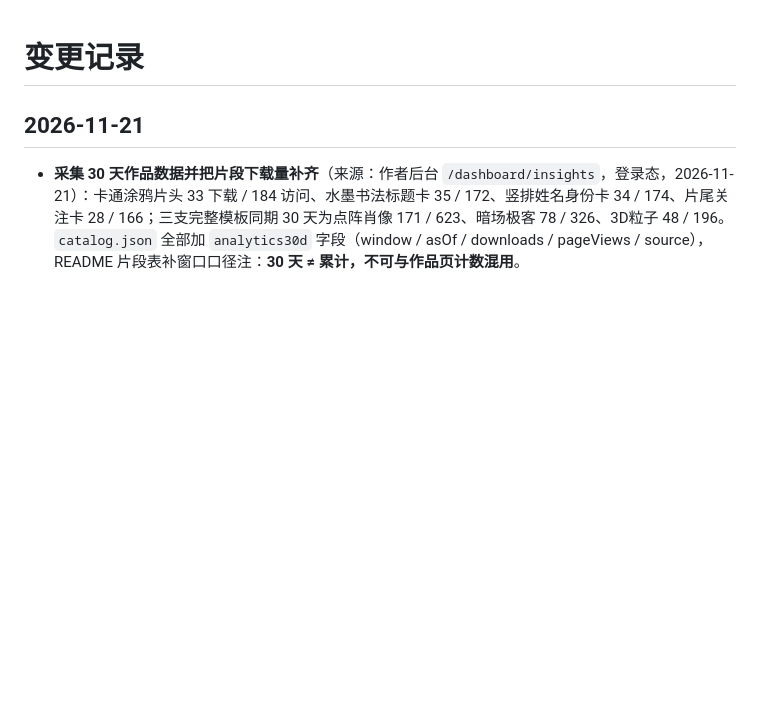
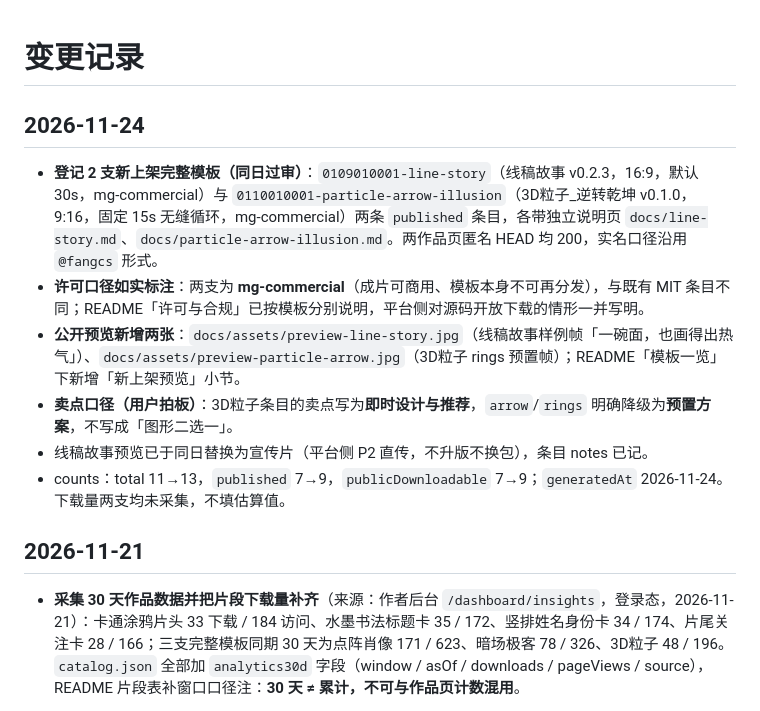
Before and after one commit to colrais/O_Motion_templates, a Markdown page: CHANGELOG.md, the part around the change. Drawn GitHub-style; blank space fills up the shorter version.

```diff
--- a/CHANGELOG.md
+++ b/CHANGELOG.md
@@ -1,4 +1,13 @@
 # 变更记录
+
+## 2026-11-24
+
+- **登记 2 支新上架完整模板（同日过审）**：`0109010001-line-story`（线稿故事 v0.2.3，16:9，默认 30s，mg-commercial）与 `0110010001-particle-arrow-illusion`（3D粒子_逆转乾坤 v0.1.0，9:16，固定 15s 无缝循环，mg-commercial）两条 `published` 条目，各带独立说明页 `docs/line-story.md`、`docs/particle-arrow-illusion.md`。两作品页匿名 HEAD 均 200，实名口径沿用 `@fangcs` 形式。
+- **许可口径如实标注**：两支为 **mg-commercial**（成片可商用、模板本身不可再分发），与既有 MIT 条目不同；README「许可与合规」已按模板分别说明，平台侧对源码开放下载的情形一并写明。
+- **公开预览新增两张**：`docs/assets/preview-line-story.jpg`（线稿故事样例帧「一碗面，也画得出热气」）、`docs/assets/preview-particle-arrow.jpg`（3D粒子 rings 预置帧）；README「模板一览」下新增「新上架预览」小节。
+- **卖点口径（用户拍板）**：3D粒子条目的卖点写为**即时设计与推荐**，`arrow`/`rings` 明确降级为**预置方案**，不写成「图形二选一」。
+- 线稿故事预览已于同日替换为宣传片（平台侧 P2 直传，不升版不换包），条目 notes 已记。
+- counts：total 11→13，`published` 7→9，`publicDownloadable` 7→9；`generatedAt` 2026-11-24。下载量两支均未采集，不填估算值。
 
 ## 2026-11-21
 
```
Also changed, not shown: README.md (+18 -2 lines), docs/line-story.md (added, +41 -0 lines), docs/particle-arrow-illusion.md (added, +39 -0 lines), docs/assets/preview-line-story.jpg (added), docs/assets/preview-particle-arrow.jpg (added), 1 other file.
